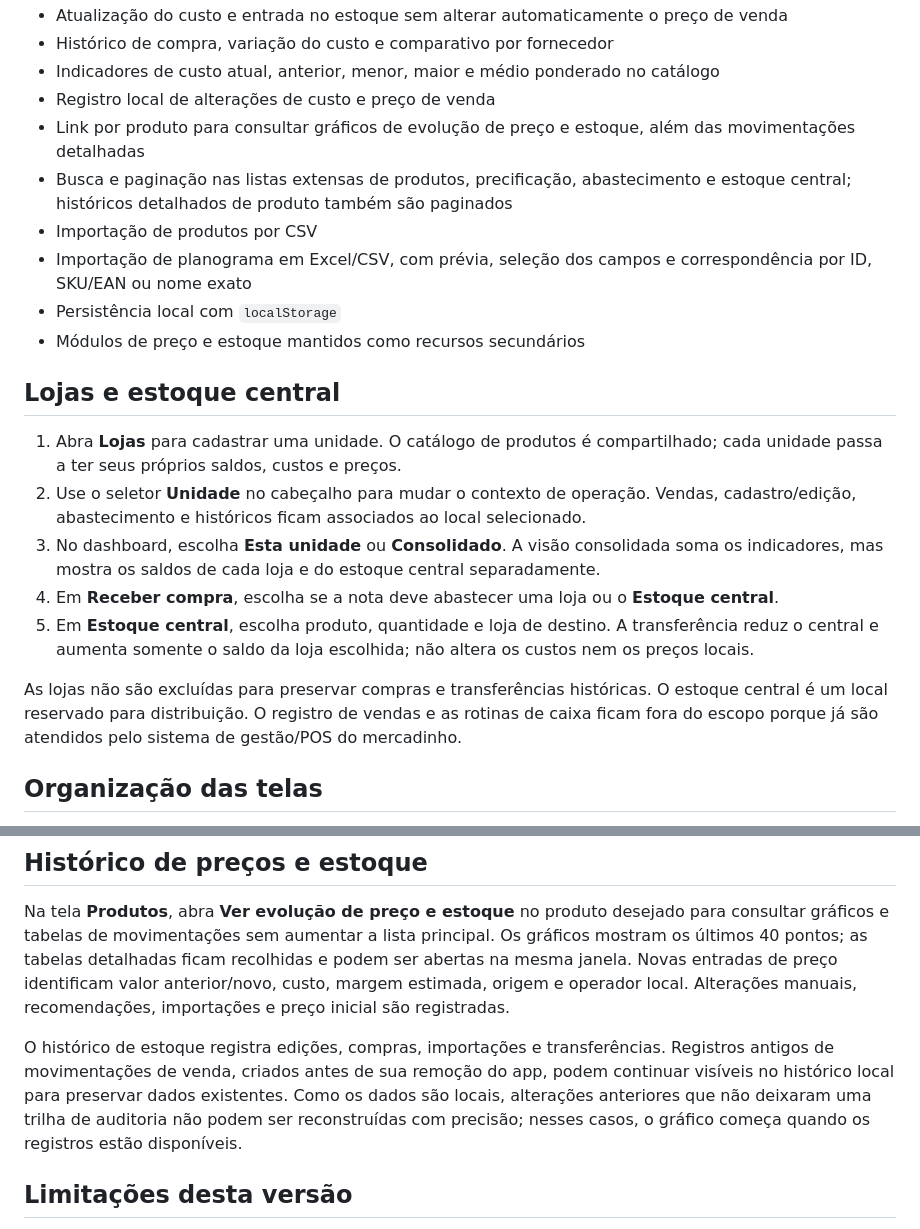
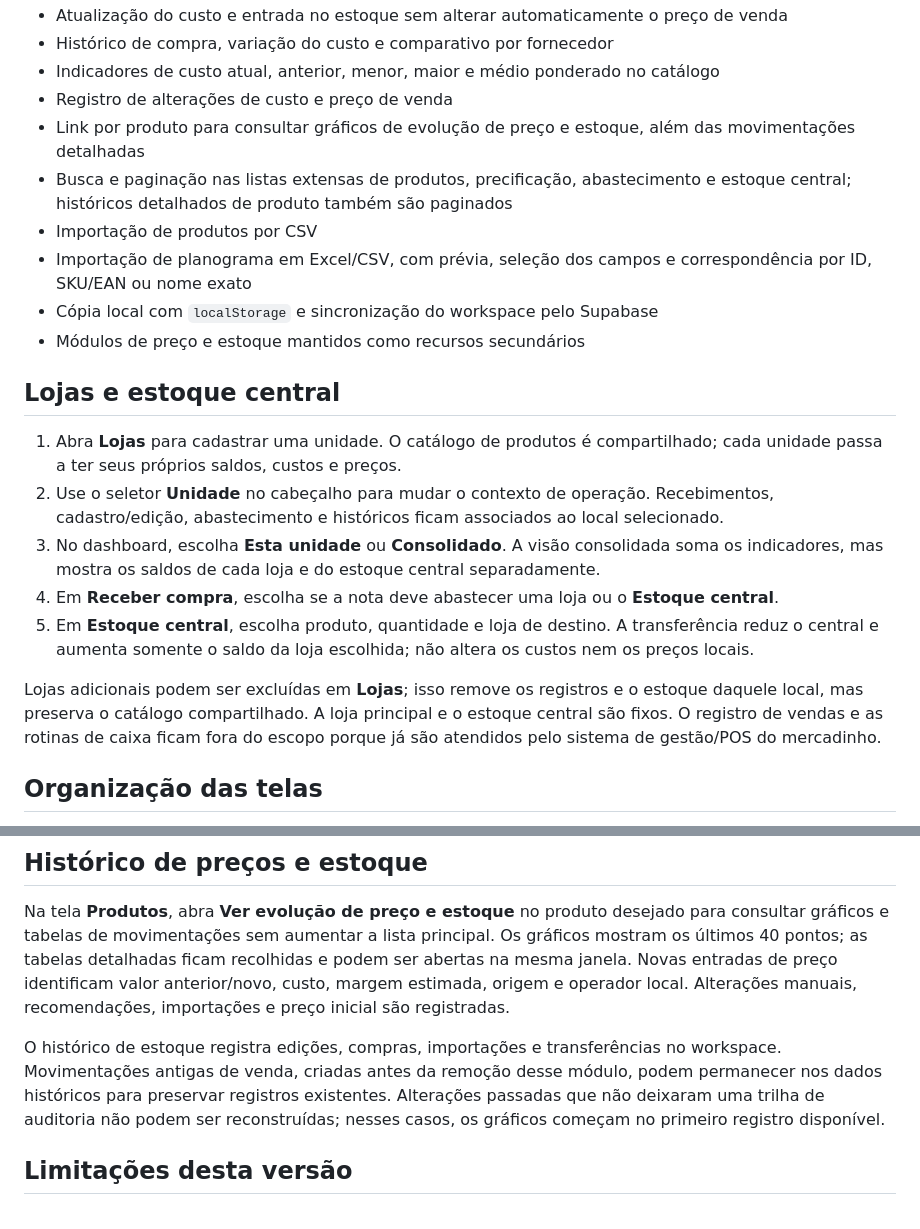
Before and after one commit to leandrosouza13/MercadoFlow, a Markdown page: README.md, 2 parts joined by grey strips. Drawn GitHub-style.

Commit message:
Correct MercadoFlow operations documentation
Co-authored-by: Copilot <223556219+Copilot@users.noreply.github.com>

```diff
--- a/README.md
+++ b/README.md
@@ -23,23 +23,23 @@ Protótipo local para receber compras, manter um catálogo único e acompanhar a
 - Atualização do custo e entrada no estoque sem alterar automaticamente o preço de venda
 - Histórico de compra, variação do custo e comparativo por fornecedor
 - Indicadores de custo atual, anterior, menor, maior e médio ponderado no catálogo
-- Registro local de alterações de custo e preço de venda
+- Registro de alterações de custo e preço de venda
 - Link por produto para consultar gráficos de evolução de preço e estoque, além das movimentações detalhadas
 - Busca e paginação nas listas extensas de produtos, precificação, abastecimento e estoque central; históricos detalhados de produto também são paginados
 - Importação de produtos por CSV
 - Importação de planograma em Excel/CSV, com prévia, seleção dos campos e correspondência por ID, SKU/EAN ou nome exato
-- Persistência local com `localStorage`
+- Cópia local com `localStorage` e sincronização do workspace pelo Supabase
 - Módulos de preço e estoque mantidos como recursos secundários
 
 ## Lojas e estoque central
 
 1. Abra **Lojas** para cadastrar uma unidade. O catálogo de produtos é compartilhado; cada unidade passa a ter seus próprios saldos, custos e preços.
-2. Use o seletor **Unidade** no cabeçalho para mudar o contexto de operação. Vendas, cadastro/edição, abastecimento e históricos ficam associados ao local selecionado.
+2. Use o seletor **Unidade** no cabeçalho para mudar o contexto de operação. Recebimentos, cadastro/edição, abastecimento e históricos ficam associados ao local selecionado.
 3. No dashboard, escolha **Esta unidade** ou **Consolidado**. A visão consolidada soma os indicadores, mas mostra os saldos de cada loja e do estoque central separadamente.
 4. Em **Receber compra**, escolha se a nota deve abastecer uma loja ou o **Estoque central**.
 5. Em **Estoque central**, escolha produto, quantidade e loja de destino. A transferência reduz o central e aumenta somente o saldo da loja escolhida; não altera os custos nem os preços locais.
 
-As lojas não são excluídas para preservar compras e transferências históricas. O estoque central é um local reservado para distribuição. O registro de vendas e as rotinas de caixa ficam fora do escopo porque já são atendidos pelo sistema de gestão/POS do mercadinho.
+Lojas adicionais podem ser excluídas em **Lojas**; isso remove os registros e o estoque daquele local, mas preserva o catálogo compartilhado. A loja principal e o estoque central são fixos. O registro de vendas e as rotinas de caixa ficam fora do escopo porque já são atendidos pelo sistema de gestão/POS do mercadinho.
 
 ## Organização das telas
 
@@ -107,7 +107,7 @@ Os campos podem ser selecionados individualmente na prévia. A quantidade atual
 
 Na tela **Produtos**, abra **Ver evolução de preço e estoque** no produto desejado para consultar gráficos e tabelas de movimentações sem aumentar a lista principal. Os gráficos mostram os últimos 40 pontos; as tabelas detalhadas ficam recolhidas e podem ser abertas na mesma janela. Novas entradas de preço identificam valor anterior/novo, custo, margem estimada, origem e operador local. Alterações manuais, recomendações, importações e preço inicial são registradas.
 
-O histórico de estoque registra edições, compras, importações e transferências. Registros antigos de movimentações de venda, criados antes de sua remoção do app, podem continuar visíveis no histórico local para preservar dados existentes. Como os dados são locais, alterações anteriores que não deixaram uma trilha de auditoria não podem ser reconstruídas com precisão; nesses casos, o gráfico começa quando os registros estão disponíveis.
+O histórico de estoque registra edições, compras, importações e transferências no workspace. Movimentações antigas de venda, criadas antes da remoção desse módulo, podem permanecer nos dados históricos para preservar registros existentes. Alterações passadas que não deixaram uma trilha de auditoria não podem ser reconstruídas; nesses casos, os gráficos começam no primeiro registro disponível.
 
 ## Limitações desta versão
 
```
